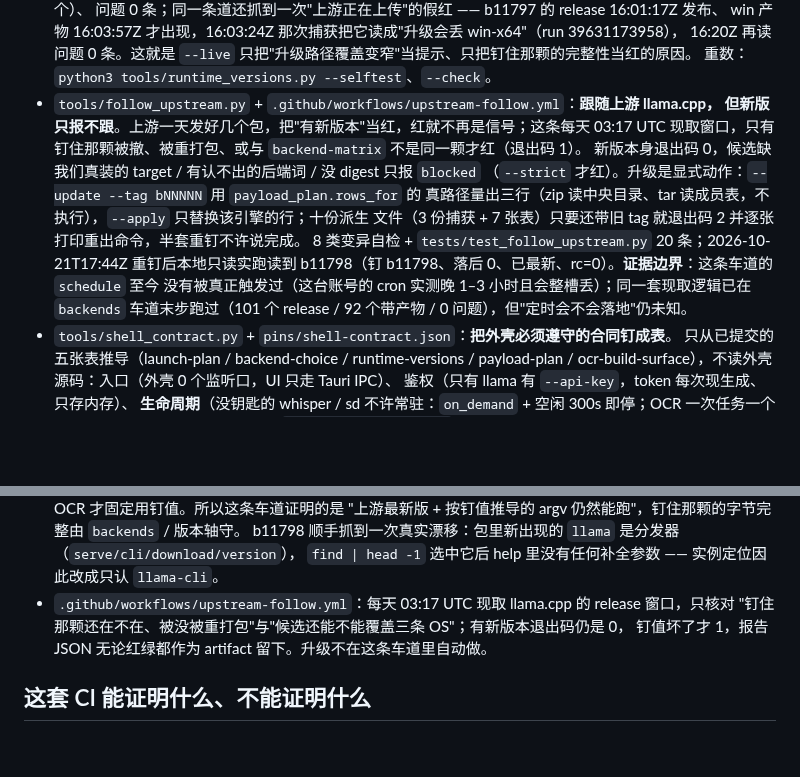
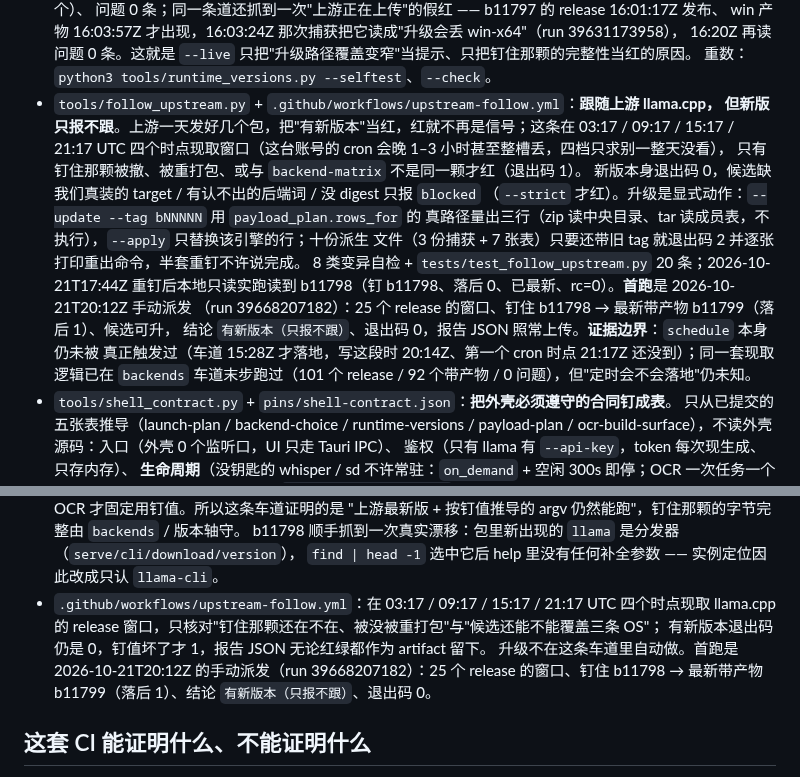
Before and after one commit to lilyco-42/local-ai-studio, a Markdown page: README.md, 2 parts joined by grey strips. GitHub-like rendering; blank space fills up the shorter version.

Commit message:
docs: 上游跟随车道改成四个 cron 时点，并记下首跑（run 39668207182）
车道是 15:28Z 才落地的，此前文档里的"每天 03:17 UTC"与工作流里的四档不符；
首跑是 20:12Z 的手动派发：25 个 release、钉 b11798 → 最新 b11799（落后 1）、rc=0。
schedule 本身仍未被触发过，证据边界按"写这段时 20:14Z"标清楚。

```diff
--- a/README.md
+++ b/README.md
@@ -317,15 +317,18 @@ gguf-parser-go、hf CLI，全部 MIT/Apache 且实测带活动度与产物表）
   16:20Z 再读问题 0 条。这就是 `--live` 只把"升级路径覆盖变窄"当提示、只把钉住那颗的完整性当红的原因。
   重数：`python3 tools/runtime_versions.py --selftest`、`--check`。
 - `tools/follow_upstream.py` + `.github/workflows/upstream-follow.yml`：**跟随上游 llama.cpp，
-  但新版只报不跟**。上游一天发好几个包，把"有新版本"当红，红就不再是信号；这条每天 03:17 UTC
-  现取窗口，只有钉住那颗被撤、被重打包、或与 `backend-matrix` 不是同一颗才红（退出码 1）。
+  但新版只报不跟**。上游一天发好几个包，把"有新版本"当红，红就不再是信号；这条在 03:17 / 09:17 /
+  15:17 / 21:17 UTC 四个时点现取窗口（这台账号的 cron 会晚 1–3 小时甚至整槽丢，四档只求别一整天没看），
+  只有钉住那颗被撤、被重打包、或与 `backend-matrix` 不是同一颗才红（退出码 1）。
   新版本身退出码 0，候选缺我们真装的 target / 有认不出的后端词 / 没 digest 只报 `blocked`
   （`--strict` 才红）。升级是显式动作：`--update --tag bNNNNN` 用 `payload_plan.rows_for` 的
   真路径量出三行（zip 读中央目录、tar 读成员表，不执行），`--apply` 只替换该引擎的行；十份派生
   文件（3 份捕获 + 7 张表）只要还带旧 tag 就退出码 2 并逐张打印重出命令，半套重钉不许说完成。
   8 类变异自检 + `tests/test_follow_upstream.py` 20 条；2026-10-21T17:44Z 重钉后本地只读实跑读到
-  b11798（钉 b11798、落后 0、已最新、rc=0）。**证据边界**：这条车道的 `schedule` 至今
-  没有被真正触发过（这台账号的 cron 实测晚 1–3 小时且会整槽丢）；同一套现取逻辑已在 `backends`
+  b11798（钉 b11798、落后 0、已最新、rc=0）。**首跑**是 2026-10-21T20:12Z 手动派发
+  （run 39668207182）：25 个 release 的窗口、钉住 b11798 → 最新带产物 b11799（落后 1）、候选可升，
+  结论 `有新版本（只报不跟）`、退出码 0，报告 JSON 照常上传。**证据边界**：`schedule` 本身仍未被
+  真正触发过（车道 15:28Z 才落地，写这段时 20:14Z、第一个 cron 时点 21:17Z 还没到）；同一套现取逻辑已在 `backends`
   车道末步跑过（101 个 release / 92 个带产物 / 0 问题），但"定时会不会落地"仍未知。
 - `tools/shell_contract.py` + `pins/shell-contract.json`：**把外壳必须遵守的合同钉成表**。
   只从已提交的五张表推导（launch-plan / backend-choice / runtime-versions / payload-plan /
@@ -469,9 +472,11 @@ gguf-parser-go、hf CLI，全部 MIT/Apache 且实测带活动度与产物表）
   "上游最新版 + 按钉值推导的 argv 仍然能跑"，钉住那颗的字节完整由 `backends` / 版本轴守。
   b11798 顺手抓到一次真实漂移：包里新出现的 `llama` 是分发器（`serve/cli/download/version`），
   `find | head -1` 选中它后 help 里没有任何补全参数 —— 实例定位因此改成只认 `llama-cli`。
-- `.github/workflows/upstream-follow.yml`：每天 03:17 UTC 现取 llama.cpp 的 release 窗口，只核对
-  "钉住那颗还在不在、被没被重打包"与"候选还能不能覆盖三条 OS"；有新版本退出码仍是 0，
-  钉值坏了才 1，报告 JSON 无论红绿都作为 artifact 留下。升级不在这条车道里自动做。
+- `.github/workflows/upstream-follow.yml`：在 03:17 / 09:17 / 15:17 / 21:17 UTC 四个时点现取
+  llama.cpp 的 release 窗口，只核对"钉住那颗还在不在、被没被重打包"与"候选还能不能覆盖三条 OS"；
+  有新版本退出码仍是 0，钉值坏了才 1，报告 JSON 无论红绿都作为 artifact 留下。
+  升级不在这条车道里自动做。首跑是 2026-10-21T20:12Z 的手动派发（run 39668207182）：25 个 release
+  的窗口、钉住 b11798 → 最新带产物 b11799（落后 1）、结论 `有新版本（只报不跟）`、退出码 0。
 
 ## 这套 CI 能证明什么、不能证明什么
 
```
Also changed, not shown: docs/requirements.md (+6 -3 lines).
